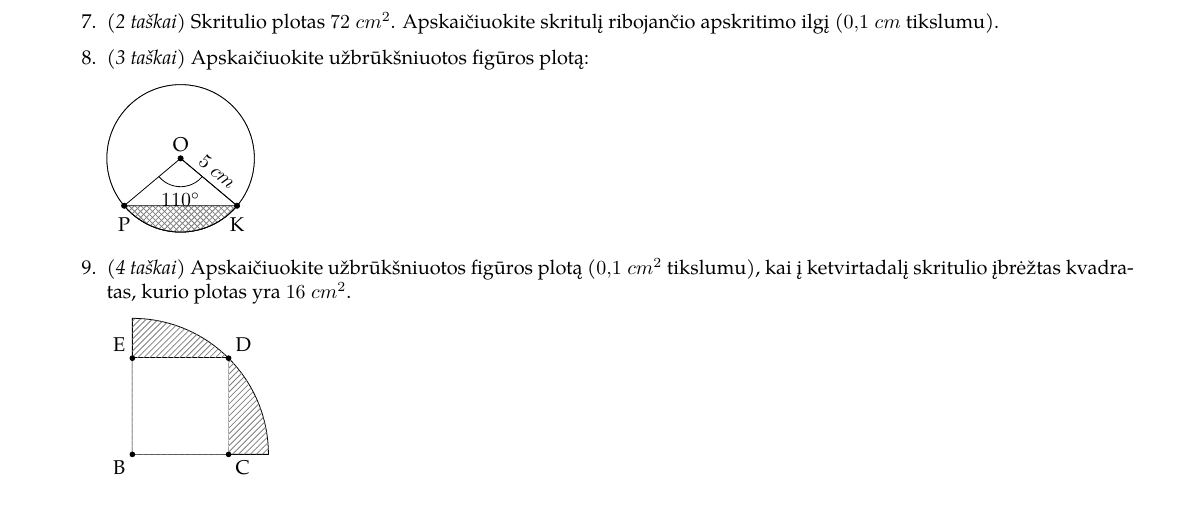
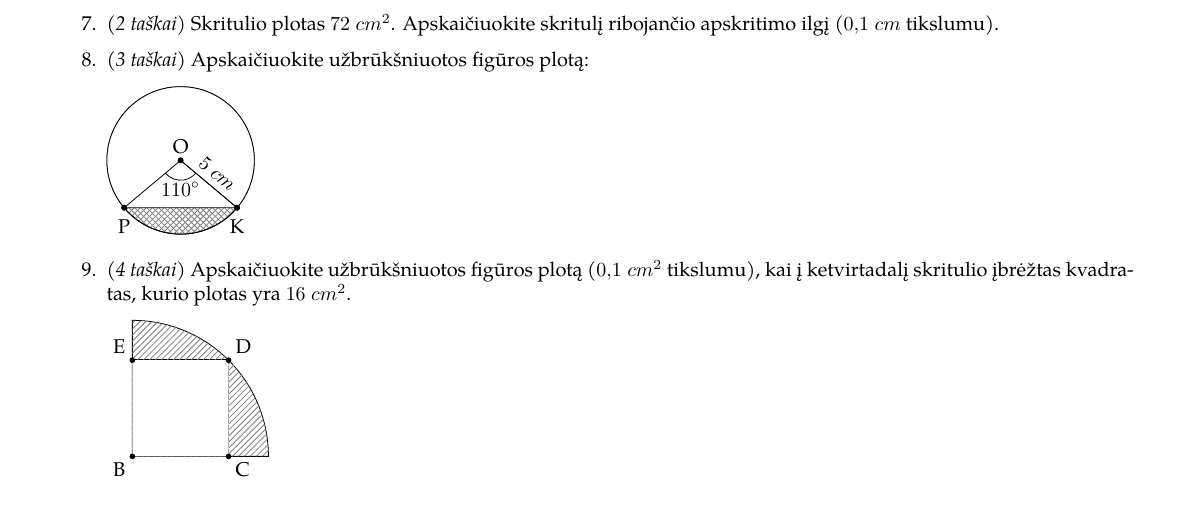
Before and after one commit to ViliusP/it_math_stem_lessons, a LaTeX document (math/circle_and_things_test/circle_and_things_test_first.tex): part of the page, cut so that both start at the same text. Compiled offline with pdfLaTeX.

Commit message:
adjustments

```diff
--- a/math/circle_and_things_test/circle_and_things_test_first.tex
+++ b/math/circle_and_things_test/circle_and_things_test_first.tex
@@ -406,7 +406,7 @@ Užduočių sprendimo taisyklės:
                         {P};
 
                   % Mark the angle
-                  \pic [draw, angle radius=0.5cm, angle eccentricity=1.45,
+                  \pic [draw, angle radius=0.35cm, angle eccentricity=1.45,
                         "$110^\circ$"]
                   {angle=P--O--K};
 
```
Also changed, not shown: math/circle_and_things_test_2/circle_and_things_test_2.tex (+1 -1 lines), math/circle_and_things_test/circle_and_things_test_first.pdf, math/circle_and_things_test_2/circle_and_things_test_2.pdf.
